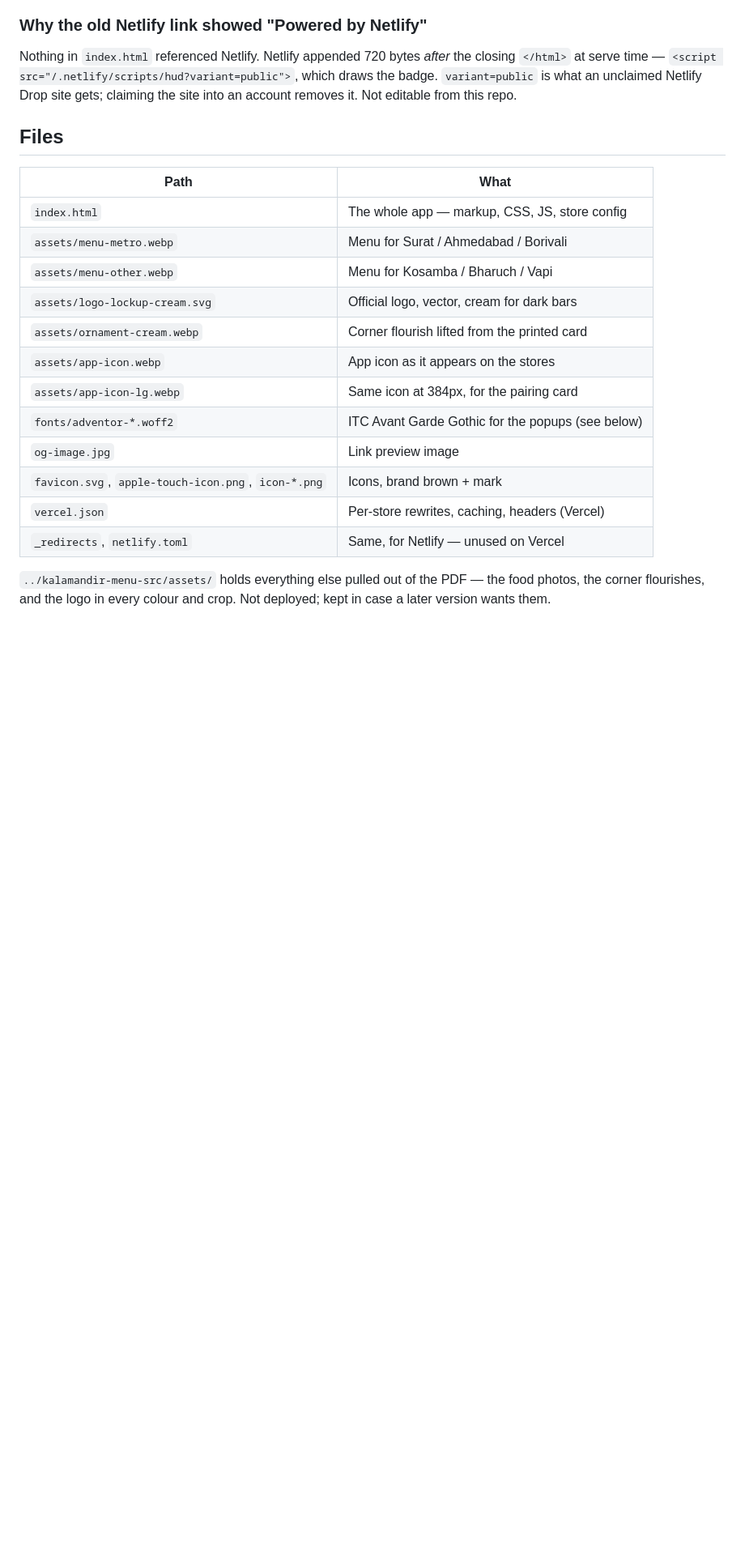
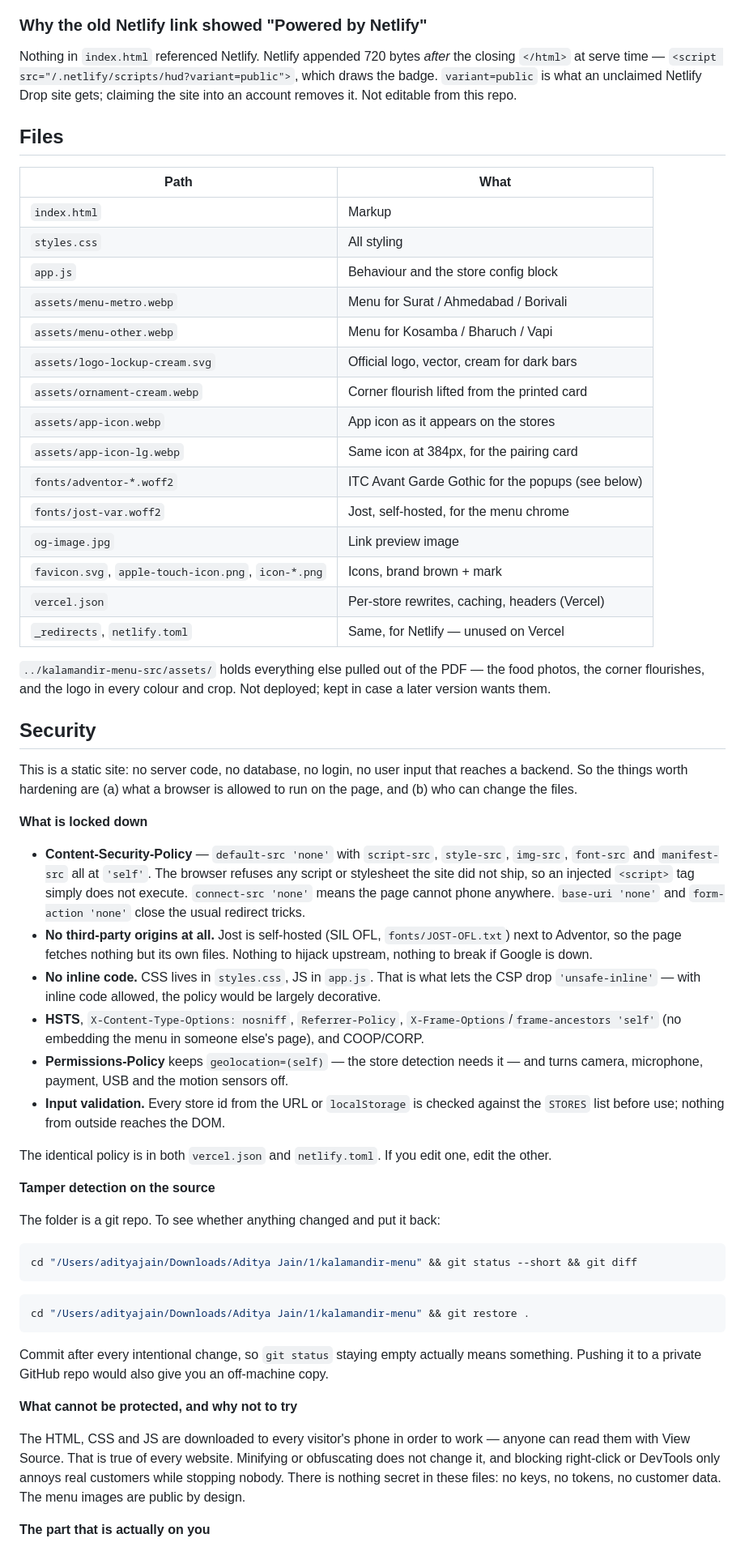
Before and after one commit to kalamandirdesigner-a11y/kalamandir-menu-card, a Markdown page: README.md, the part around one of its changes. Shown at 81% size. Drawn GitHub-style; blank space fills up the shorter version.

Commit message:
Document the hardening and how to check for tampering
Co-Authored-By: Claude Opus 5 <noreply@anthropic.com>

````diff
--- a/README.md
+++ b/README.md
@@ -113,7 +113,9 @@ claiming the site into an account removes it. Not editable from this repo.
 
 | Path | What |
 |---|---|
-| `index.html` | The whole app — markup, CSS, JS, store config |
+| `index.html` | Markup |
+| `styles.css` | All styling |
+| `app.js` | Behaviour and the store config block |
 | `assets/menu-metro.webp` | Menu for Surat / Ahmedabad / Borivali |
 | `assets/menu-other.webp` | Menu for Kosamba / Bharuch / Vapi |
 | `assets/logo-lockup-cream.svg` | Official logo, vector, cream for dark bars |
@@ -121,6 +123,7 @@ claiming the site into an account removes it. Not editable from this repo.
 | `assets/app-icon.webp` | App icon as it appears on the stores |
 | `assets/app-icon-lg.webp` | Same icon at 384px, for the pairing card |
 | `fonts/adventor-*.woff2` | ITC Avant Garde Gothic for the popups (see below) |
+| `fonts/jost-var.woff2` | Jost, self-hosted, for the menu chrome |
 | `og-image.jpg` | Link preview image |
 | `favicon.svg`, `apple-touch-icon.png`, `icon-*.png` | Icons, brand brown + mark |
 | `vercel.json` | Per-store rewrites, caching, headers (Vercel) |
@@ -129,3 +132,60 @@ claiming the site into an account removes it. Not editable from this repo.
 `../kalamandir-menu-src/assets/` holds everything else pulled out of the PDF —
 the food photos, the corner flourishes, and the logo in every colour and crop.
 Not deployed; kept in case a later version wants them.
+
+## Security
+
+This is a static site: no server code, no database, no login, no user input that
+reaches a backend. So the things worth hardening are (a) what a browser is allowed to
+run on the page, and (b) who can change the files.
+
+**What is locked down**
+
+- **Content-Security-Policy** — `default-src 'none'` with `script-src`, `style-src`,
+  `img-src`, `font-src` and `manifest-src` all at `'self'`. The browser refuses any
+  script or stylesheet the site did not ship, so an injected `<script>` tag simply
+  does not execute. `connect-src 'none'` means the page cannot phone anywhere.
+  `base-uri 'none'` and `form-action 'none'` close the usual redirect tricks.
+- **No third-party origins at all.** Jost is self-hosted (SIL OFL,
+  `fonts/JOST-OFL.txt`) next to Adventor, so the page fetches nothing but its own
+  files. Nothing to hijack upstream, nothing to break if Google is down.
+- **No inline code.** CSS lives in `styles.css`, JS in `app.js`. That is what lets
+  the CSP drop `'unsafe-inline'` — with inline code allowed, the policy would be
+  largely decorative.
+- **HSTS**, `X-Content-Type-Options: nosniff`, `Referrer-Policy`,
+  `X-Frame-Options`/`frame-ancestors 'self'` (no embedding the menu in someone
+  else's page), and COOP/CORP.
+- **Permissions-Policy** keeps `geolocation=(self)` — the store detection needs it —
+  and turns camera, microphone, payment, USB and the motion sensors off.
+- **Input validation.** Every store id from the URL or `localStorage` is checked
+  against the `STORES` list before use; nothing from outside reaches the DOM.
+
+The identical policy is in both `vercel.json` and `netlify.toml`. If you edit one,
+edit the other.
+
+**Tamper detection on the source**
+
+The folder is a git repo. To see whether anything changed and put it back:
+
+```bash
+cd "/Users/adityajain/Downloads/Aditya Jain/1/kalamandir-menu" && git status --short && git diff
+```
+
+```bash
+cd "/Users/adityajain/Downloads/Aditya Jain/1/kalamandir-menu" && git restore .
+```
+
+Commit after every intentional change, so `git status` staying empty actually means
+something. Pushing it to a private GitHub repo would also give you an off-machine
+copy.
+
+**What cannot be protected, and why not to try**
+
+The HTML, CSS and JS are downloaded to every visitor's phone in order to work —
+anyone can read them with View Source. That is true of every website. Minifying or
+obfuscating does not change it, and blocking right-click or DevTools only annoys real
+customers while stopping nobody. There is nothing secret in these files: no keys, no
+tokens, no customer data. The menu images are public by design.
+
+**The part that is actually on you**
+
````
Also changed, not shown: other parts of README.md (+11 -1 lines).
